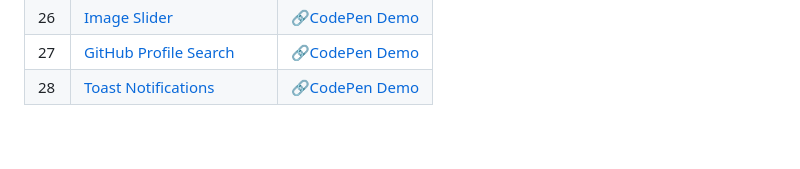
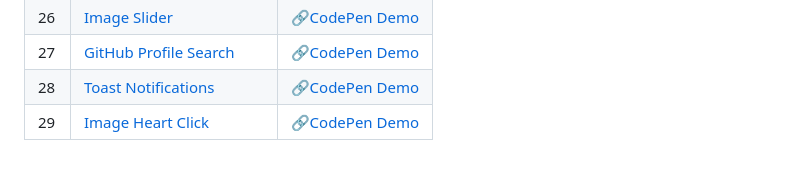
Before and after one commit to sidneyshafer/mini-web-projects, a Markdown page: README.md, the part around the change. Drawn GitHub-style.

```diff
--- a/README.md
+++ b/README.md
@@ -31,3 +31,4 @@
 | 26 | [Image Slider](26-image-slider) | 🔗[CodePen Demo](https://codepen.io/sidneyshafer/pen/dyLOaYO) |
 | 27 | [GitHub Profile Search](27-github-profile-search) | 🔗[CodePen Demo](https://codepen.io/sidneyshafer/pen/qBwRbOg) |
 | 28 | [Toast Notifications](28-toast-notification) | 🔗[CodePen Demo](https://codepen.io/sidneyshafer/pen/oNOBxJe) |
+| 29 | [Image Heart Click](29-image-heart-click) | 🔗[CodePen Demo](https://codepen.io/sidneyshafer/pen/qBwRNZp) |
```
